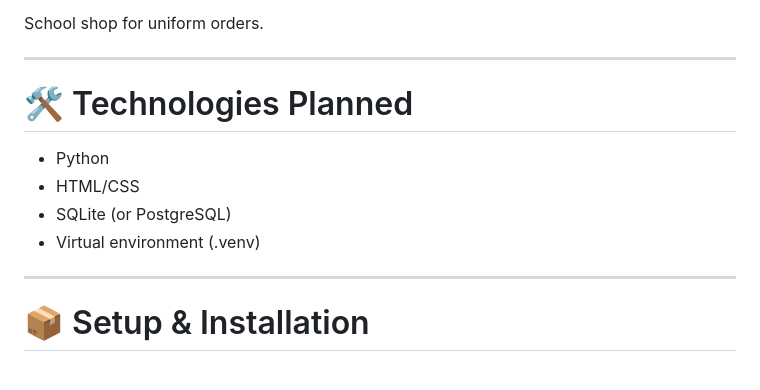
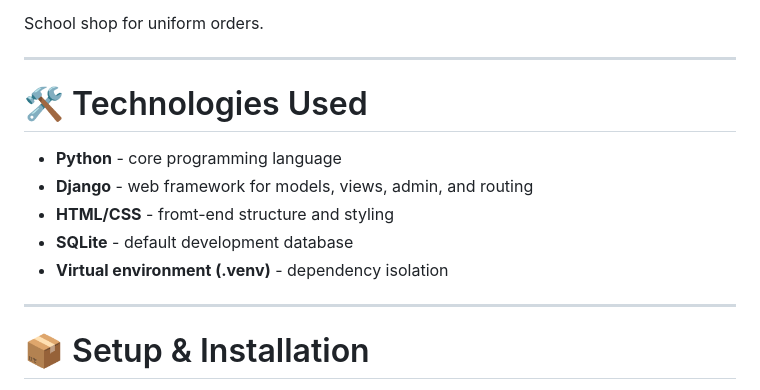
Before and after one commit to ali-moss-24/my_school_hub, a Markdown page: README.md, the part around the change. Rendered like a GitHub page.

Commit message:
Updated Technologies Used section to include Django

```diff
--- a/README.md
+++ b/README.md
@@ -139,12 +139,13 @@ School shop for uniform orders.
 
 ---
 
-# 🛠️ Technologies Planned
+# 🛠️ Technologies Used
 
-- Python
-- HTML/CSS
-- SQLite (or PostgreSQL)
-- Virtual environment (.venv)
+- **Python** - core programming language
+- **Django** - web framework for models, views, admin, and routing
+- **HTML/CSS** - fromt-end structure and styling
+- **SQLite** - default development database
+- **Virtual environment (.venv)** - dependency isolation
 
 ---
 
```
